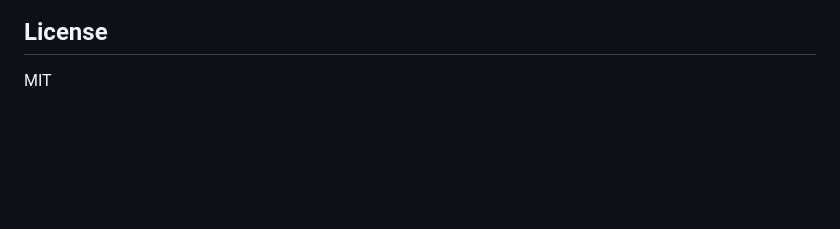
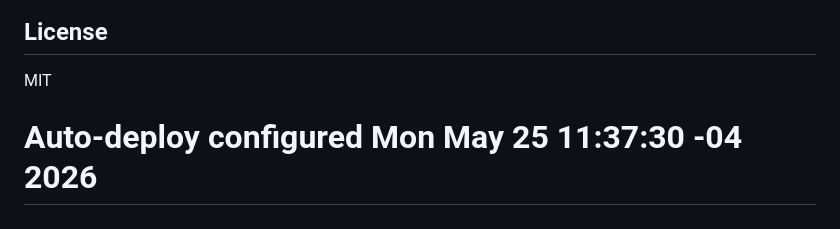
Before and after one commit to jp-nazar/camanchaca-cms, a Markdown page: README.md, the part around the change. GitHub-like rendering; blank space fills up the shorter version.

Commit message:
Test auto-deploy workflow

```diff
--- a/README.md
+++ b/README.md
@@ -191,3 +191,4 @@ cp android/app/build/outputs/apk/debug/app-debug.apk ../camanchaca-player.apk
 ## License
 
 MIT
+# Auto-deploy configured Mon May 25 11:37:30 -04 2026
```
